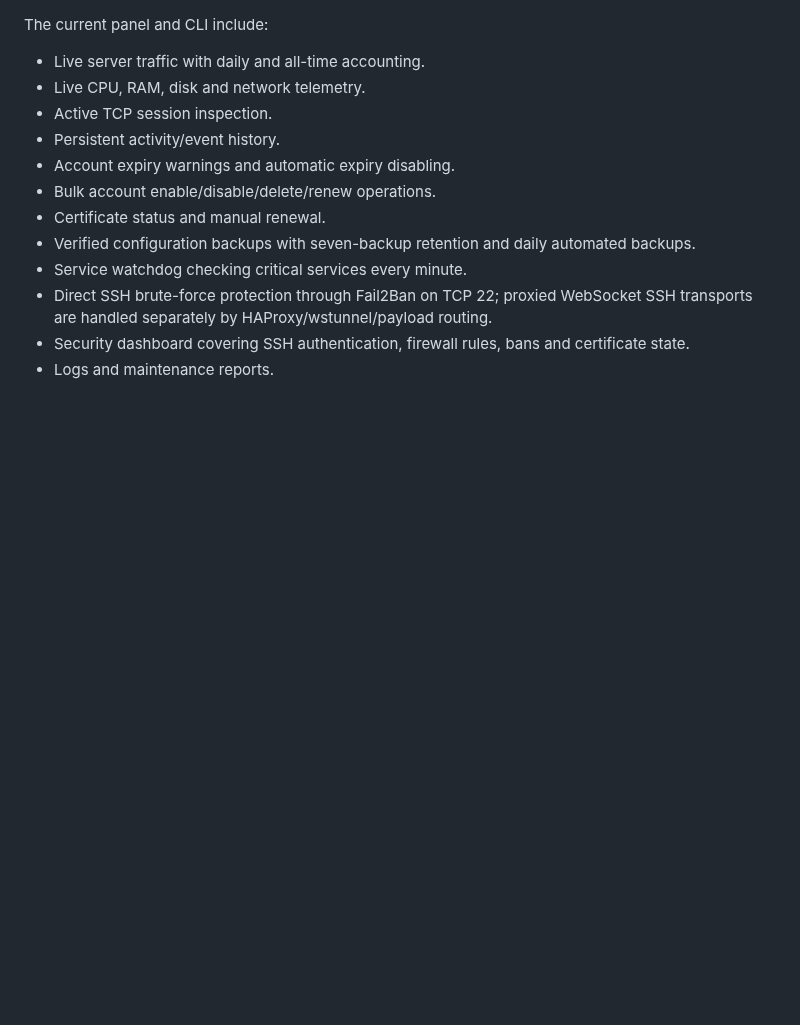
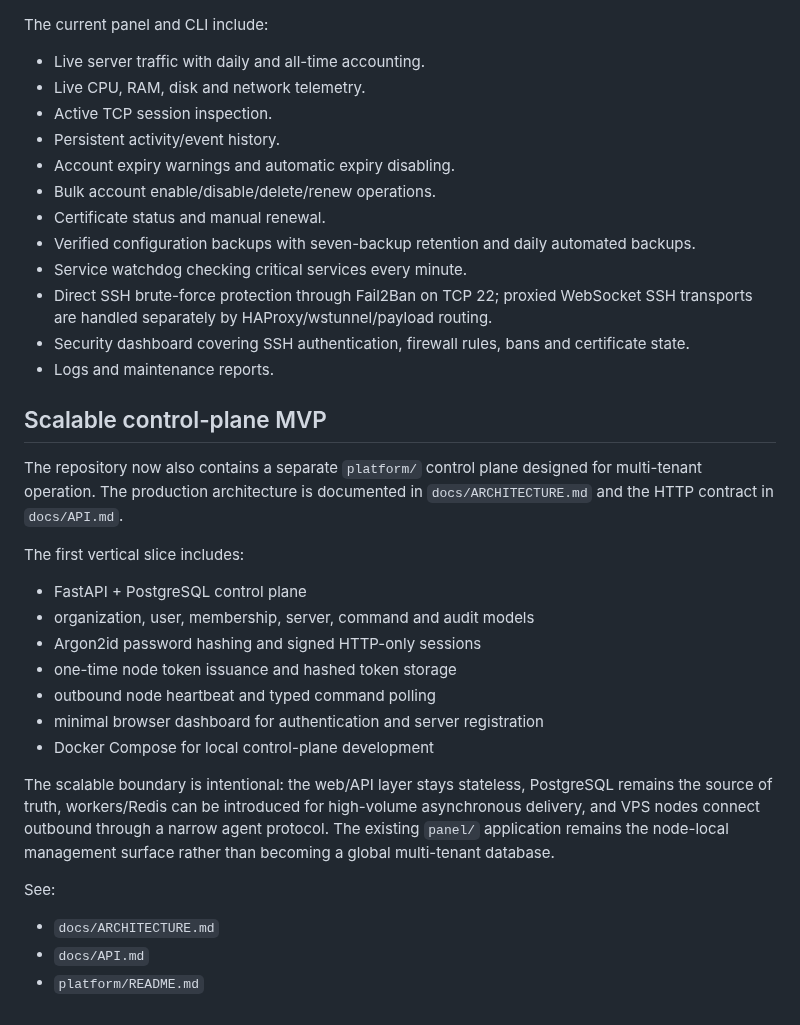
Before and after one commit to clintonpaul19/unified-vps-panel, a Markdown page: README.md, the part around the change. Rendered like a GitHub page; blank space fills up the shorter version.

Commit message:
Document scalable control-plane MVP

```diff
--- a/README.md
+++ b/README.md
@@ -281,3 +281,25 @@ The current panel and CLI include:
 - Direct SSH brute-force protection through Fail2Ban on TCP 22; proxied WebSocket SSH transports are handled separately by HAProxy/wstunnel/payload routing.
 - Security dashboard covering SSH authentication, firewall rules, bans and certificate state.
 - Logs and maintenance reports.
+
+
+## Scalable control-plane MVP
+
+The repository now also contains a separate `platform/` control plane designed for multi-tenant operation. The production architecture is documented in `docs/ARCHITECTURE.md` and the HTTP contract in `docs/API.md`.
+
+The first vertical slice includes:
+
+- FastAPI + PostgreSQL control plane
+- organization, user, membership, server, command and audit models
+- Argon2id password hashing and signed HTTP-only sessions
+- one-time node token issuance and hashed token storage
+- outbound node heartbeat and typed command polling
+- minimal browser dashboard for authentication and server registration
+- Docker Compose for local control-plane development
+
+The scalable boundary is intentional: the web/API layer stays stateless, PostgreSQL remains the source of truth, workers/Redis can be introduced for high-volume asynchronous delivery, and VPS nodes connect outbound through a narrow agent protocol. The existing `panel/` application remains the node-local management surface rather than becoming a global multi-tenant database.
+
+See:
+- `docs/ARCHITECTURE.md`
+- `docs/API.md`
+- `platform/README.md`
```
